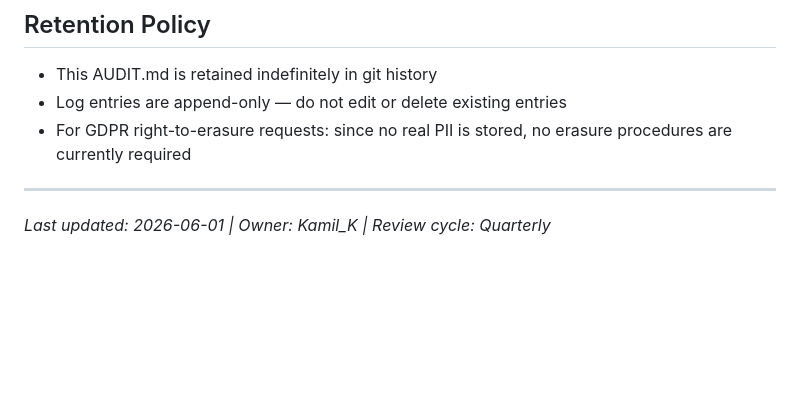
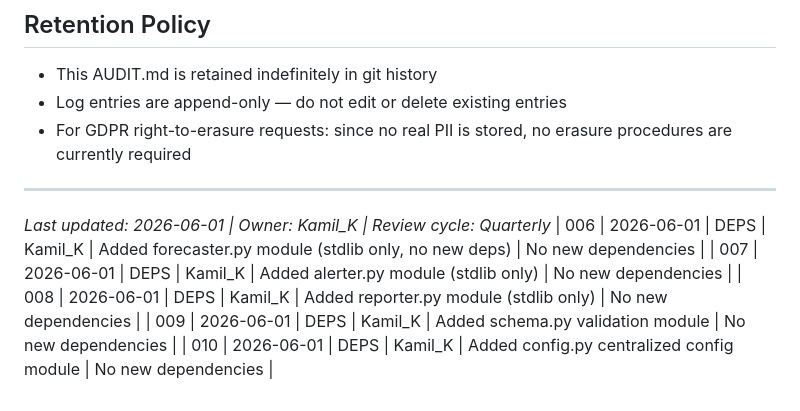
Before and after one commit to t4hdqm4ckx-cell/saas-metrics-agent, a Markdown page: AUDIT.md, the part around the change. GitHub-like rendering; blank space fills up the shorter version.

Commit message:
docs(audit): log new agent module additions (forecaster, alerter, reporter, schema, config)
All new modules use Python stdlib only — no new external dependencies added.
Audit log entries 006-010 added per AUDIT.md append-only policy.

```diff
--- a/AUDIT.md
+++ b/AUDIT.md
@@ -118,3 +118,8 @@ This document maintains the audit trail for the FlowSync SaaS Metrics Agent —
 ---
 
 *Last updated: 2026-06-01 | Owner: Kamil_K | Review cycle: Quarterly*
+| 006 | 2026-06-01 | DEPS | Kamil_K | Added forecaster.py module (stdlib only, no new deps) | No new dependencies |
+| 007 | 2026-06-01 | DEPS | Kamil_K | Added alerter.py module (stdlib only) | No new dependencies |
+| 008 | 2026-06-01 | DEPS | Kamil_K | Added reporter.py module (stdlib only) | No new dependencies |
+| 009 | 2026-06-01 | DEPS | Kamil_K | Added schema.py validation module | No new dependencies |
+| 010 | 2026-06-01 | DEPS | Kamil_K | Added config.py centralized config module | No new dependencies |
```
